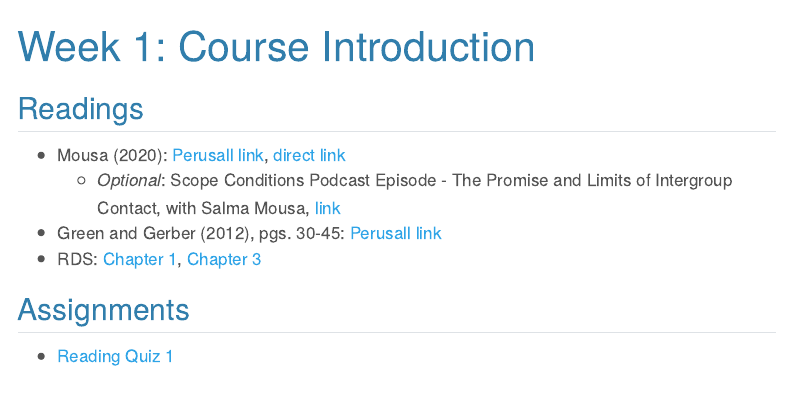
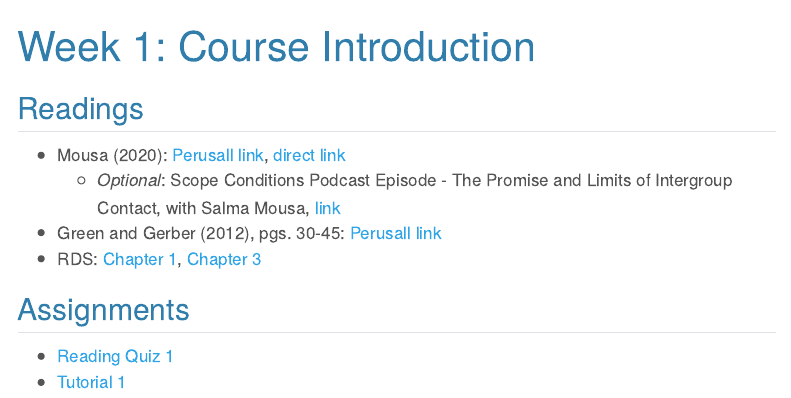
Before and after one commit to fdhidalgo/data_politics-24, a Quarto document (materials/week_2.qmd): the page in a window 1100 px wide, from its top. Rendered offline with R 4.5, knitr and Pandoc in place of Quarto, with nearby package versions; menus at the side of the page are left out.

Commit message:
Added tutorial 1

```diff
--- a/materials/week_2.qmd
+++ b/materials/week_2.qmd
@@ -11,3 +11,4 @@ title: "Week 1: Course Introduction"
 
 ## Assignments
 - [Reading Quiz 1](https://canvas.mit.edu/courses/24619/quizzes/39502)
+- [Tutorial 1](https://dhidalgo.shinyapps.io/Tutorial-1/)
```
